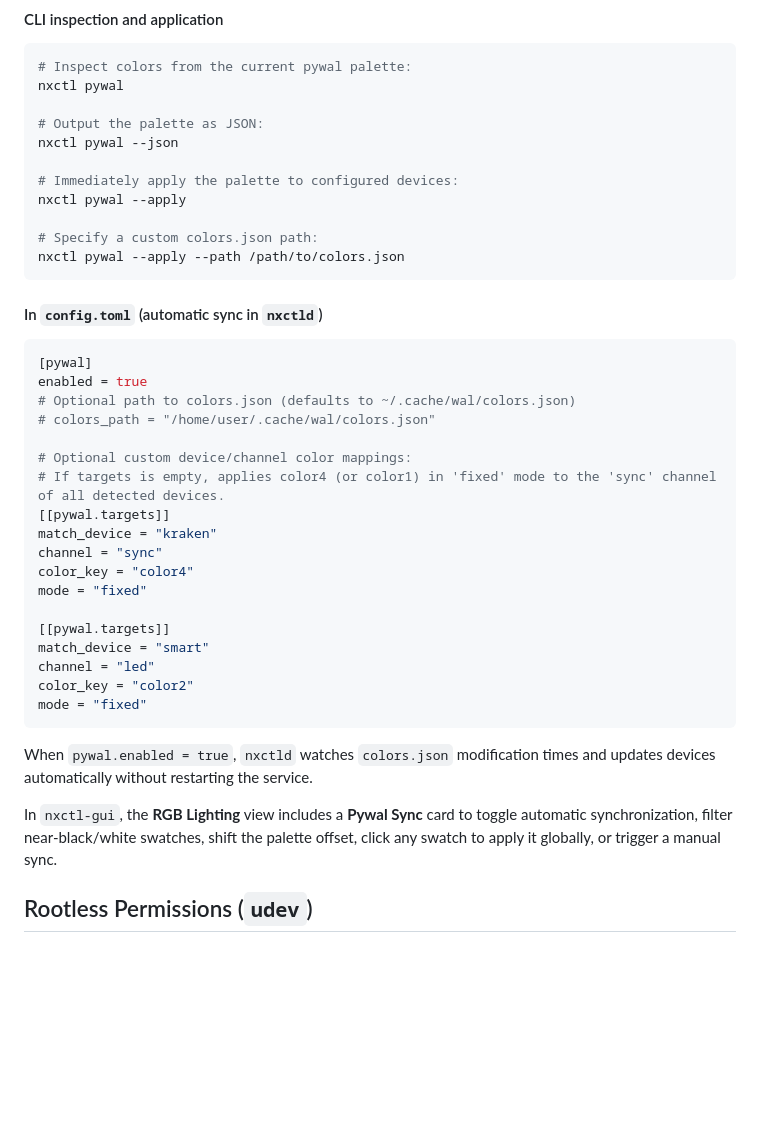
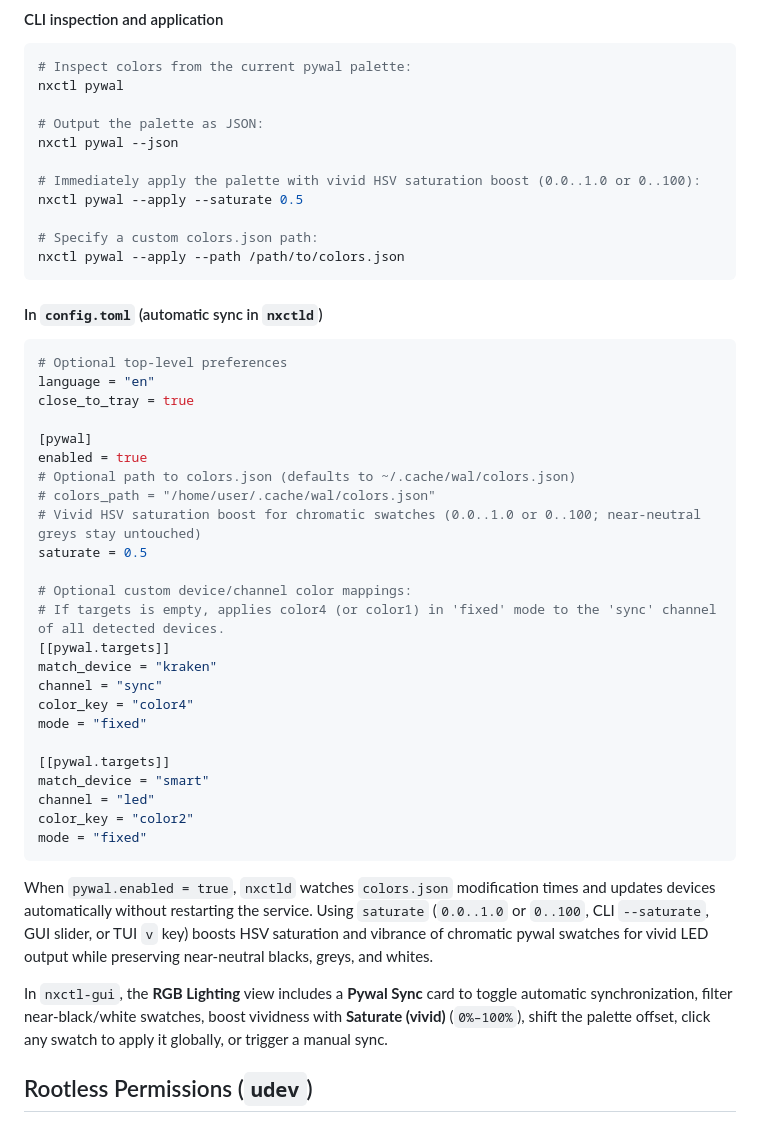
Before and after one commit to angelgnz/nxctl, a Markdown page: README.md, the part around one of its changes. GitHub-like rendering; blank space fills up the shorter version.

````diff
--- a/README.md
+++ b/README.md
@@ -169,8 +179,8 @@ nxctl pywal
 # Output the palette as JSON:
 nxctl pywal --json
 
-# Immediately apply the palette to configured devices:
-nxctl pywal --apply
+# Immediately apply the palette with vivid HSV saturation boost (0.0..1.0 or 0..100):
+nxctl pywal --apply --saturate 0.5
 
 # Specify a custom colors.json path:
 nxctl pywal --apply --path /path/to/colors.json
@@ -178,10 +188,16 @@ nxctl pywal --apply --path /path/to/colors.json
 
 #### In `config.toml` (automatic sync in `nxctld`)
 ```toml
+# Optional top-level preferences
+language = "en"
+close_to_tray = true
+
 [pywal]
 enabled = true
 # Optional path to colors.json (defaults to ~/.cache/wal/colors.json)
 # colors_path = "/home/user/.cache/wal/colors.json"
+# Vivid HSV saturation boost for chromatic swatches (0.0..1.0 or 0..100; near-neutral greys stay untouched)
+saturate = 0.5
 
 # Optional custom device/channel color mappings:
 # If targets is empty, applies color4 (or color1) in 'fixed' mode to the 'sync' channel of all detected devices.
@@ -198,9 +214,9 @@ color_key = "color2"
 mode = "fixed"
 ```
 
-When `pywal.enabled = true`, `nxctld` watches `colors.json` modification times and updates devices automatically without restarting the service.
+When `pywal.enabled = true`, `nxctld` watches `colors.json` modification times and updates devices automatically without restarting the service. Using `saturate` (`0.0..1.0` or `0..100`, CLI `--saturate`, GUI slider, or TUI `v` key) boosts HSV saturation and vibrance of chromatic pywal swatches for vivid LED output while preserving near-neutral blacks, greys, and whites.
 
-In `nxctl-gui`, the **RGB Lighting** view includes a **Pywal Sync** card to toggle automatic synchronization, filter near-black/white swatches, shift the palette offset, click any swatch to apply it globally, or trigger a manual sync.
+In `nxctl-gui`, the **RGB Lighting** view includes a **Pywal Sync** card to toggle automatic synchronization, filter near-black/white swatches, boost vividness with **Saturate (vivid)** (`0%–100%`), shift the palette offset, click any swatch to apply it globally, or trigger a manual sync.
 
 ## Rootless Permissions (`udev`)
 
````
Also changed, not shown: other parts of README.md (+17 -7 lines), assets/screenshots/dashboard.png, assets/screenshots/fans.png, assets/screenshots/profiles.png, assets/screenshots/rgb.png, 14 other files.
